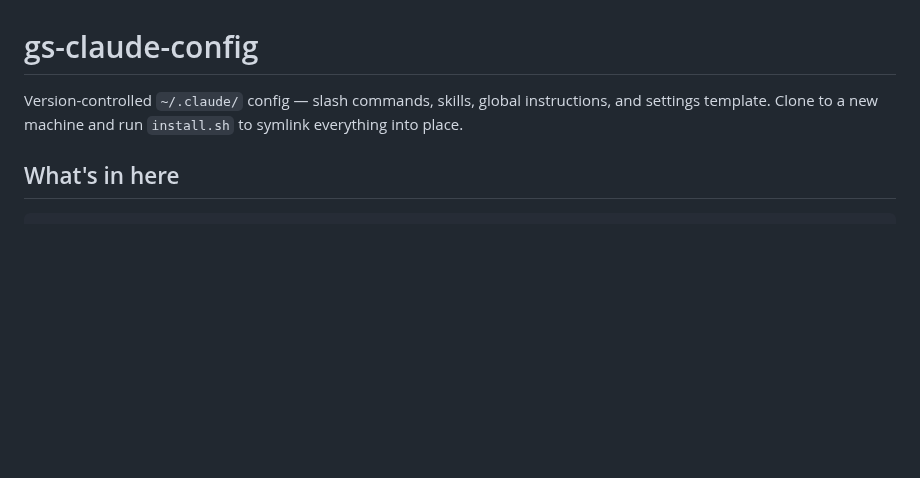
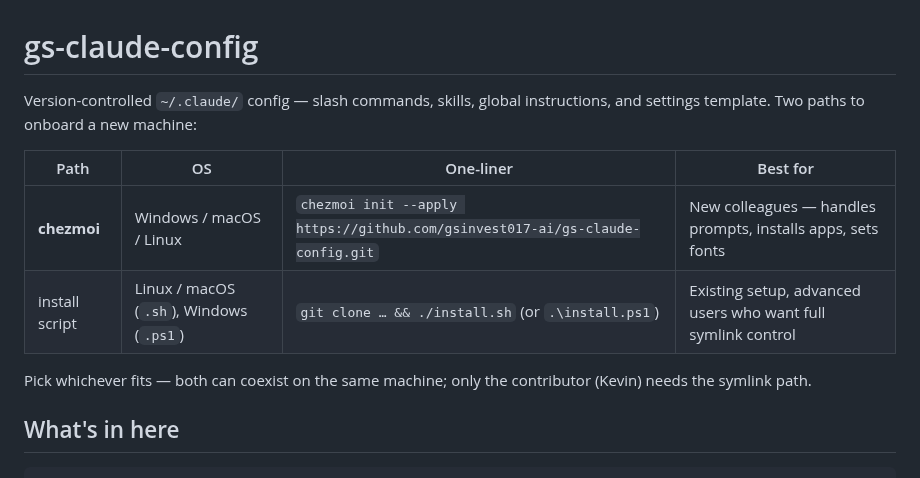
Before and after one commit to gsinvest017-ai/gs-claude-config, a Markdown page: README.md, the part around one of its changes. Rendered like a GitHub page; blank space fills up the shorter version.

```diff
--- a/README.md
+++ b/README.md
@@ -1,6 +1,13 @@
 # gs-claude-config
 
-Version-controlled `~/.claude/` config — slash commands, skills, global instructions, and settings template. Clone to a new machine and run `install.sh` to symlink everything into place.
+Version-controlled `~/.claude/` config — slash commands, skills, global instructions, and settings template. Two paths to onboard a new machine:
+
+| Path | OS | One-liner | Best for |
+|------|----|-----------|----------|
+| **chezmoi** | Windows / macOS / Linux | `chezmoi init --apply https://github.com/gsinvest017-ai/gs-claude-config.git` | New colleagues — handles prompts, installs apps, sets fonts |
+| install script | Linux / macOS (`.sh`), Windows (`.ps1`) | `git clone … && ./install.sh` (or `.\install.ps1`) | Existing setup, advanced users who want full symlink control |
+
+Pick whichever fits — both can coexist on the same machine; only the contributor (Kevin) needs the symlink path.
 
 ## What's in here
 
```
Also changed, not shown: other parts of README.md (+41 -2 lines), docs/progress-chezmoi-bootstrap.md (added, +151 -0 lines).
